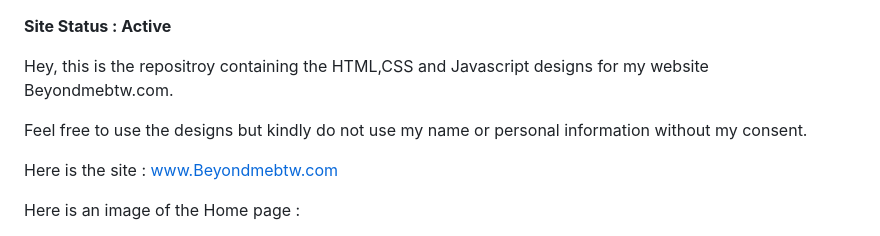
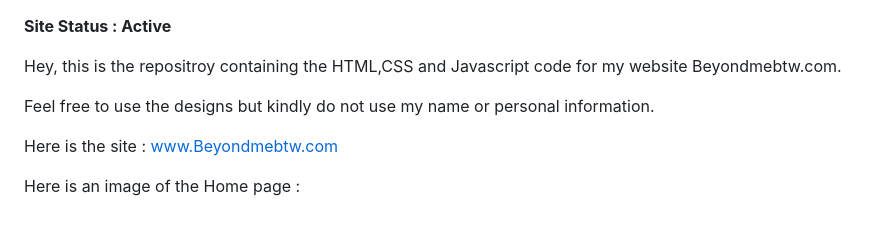
Before and after one commit to pranav1211/Beyondmebtw, a Markdown page: Readme.md, the part around the change. Rendered like a GitHub page.

Commit message:
12/28/2023

```diff
--- a/Readme.md
+++ b/Readme.md
@@ -1,8 +1,8 @@
 **Site Status : **Active****
 
-Hey, this is the repositroy containing the HTML,CSS and Javascript designs for my website Beyondmebtw.com.
+Hey, this is the repositroy containing the HTML,CSS and Javascript code for my website Beyondmebtw.com.
 
-Feel free to use the designs but kindly do not use my name or personal information without my consent.
+Feel free to use the designs but kindly do not use my name or personal information.
 
 Here is the site : www.Beyondmebtw.com
 
```
